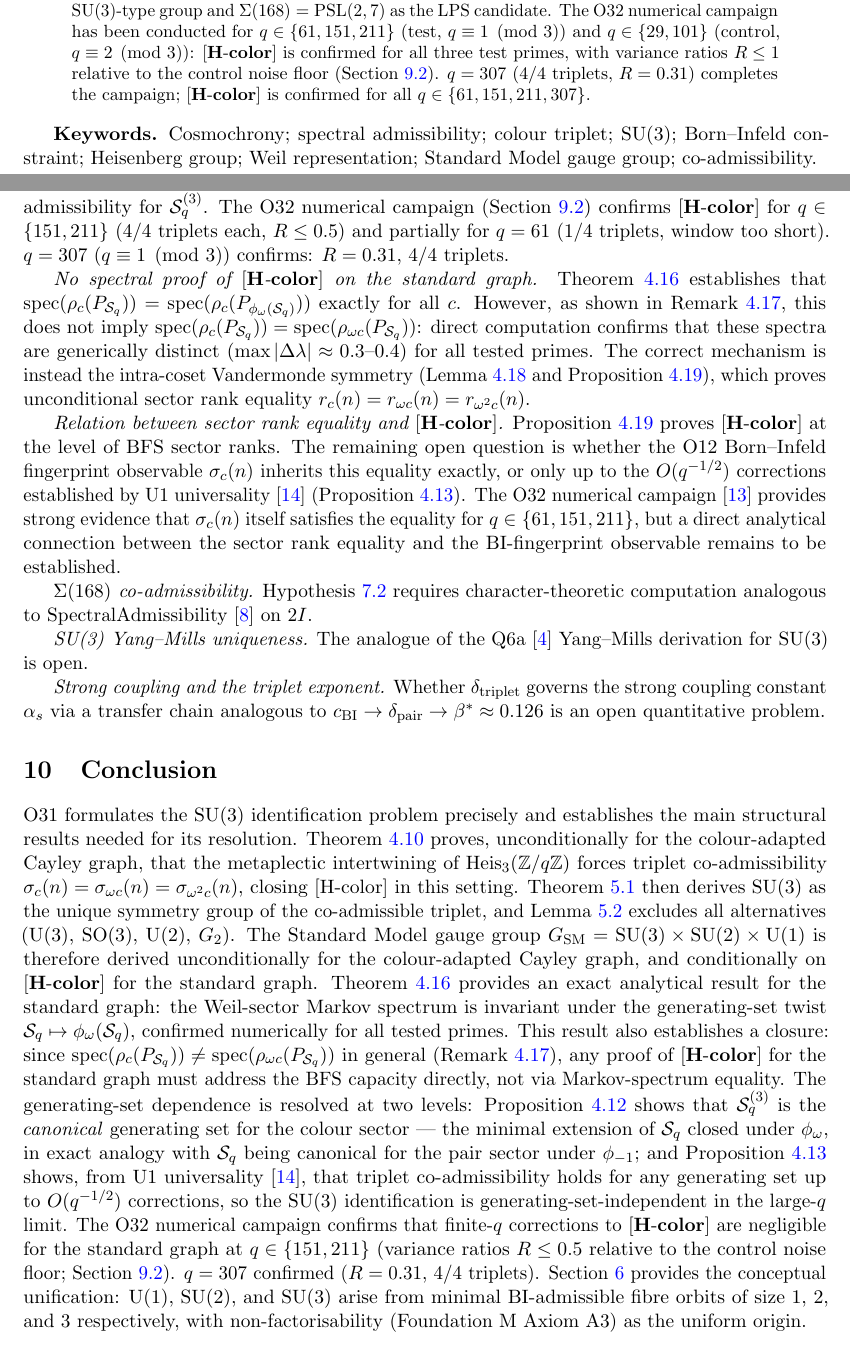
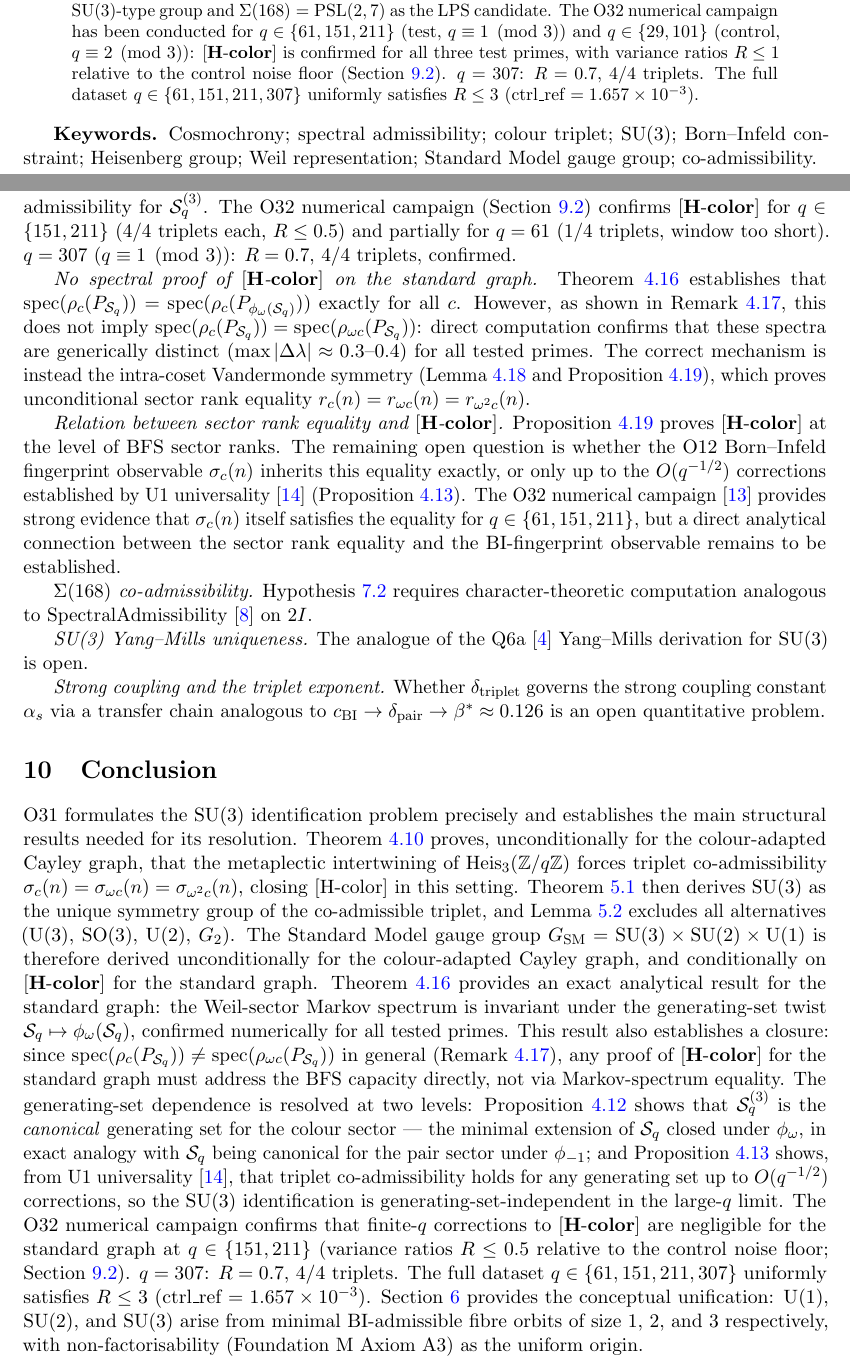
Before and after one commit to Cosmochrony/spectral-o31, a LaTeX paper (tex/Spectral-O31.tex): two parts of pages 1 and 15 of 16, joined at a grey line, cut so that both start at the same text. Compiled offline with pdfLaTeX.

Commit message:
Update Spectral-O31.tex: Revise q=307 variance ratio to R=0.7, confirm uniform satisfaction of R≤3 across dataset (ctrl_ref=1.657×10^-3).

```diff
--- a/tex/Spectral-O31.tex
+++ b/tex/Spectral-O31.tex
@@ -106,8 +106,8 @@ Towards the Complete Standard Model Gauge Group}\\[0.5em]
     $q \in \{61, 151, 211\}$ (test, $q \equiv 1 \pmod{3}$) and $q \in \{29, 101\}$ (control,
     $q \equiv 2 \pmod{3}$): $\Hcolor$ is confirmed for all three test primes, with variance
     ratios $R \leq 1$ relative to the control noise floor (Section~\ref{ssec:o32-results}).
-    $q = 307$ (4/4 triplets, $R=0.31$) completes the campaign;
-    $\Hcolor$ is confirmed for all $q\in\{61,151,211,307\}$.
+    $q=307$: $R=0.7$, 4/4 triplets. The full dataset $q\in\{61,151,211,307\}$
+    uniformly satisfies $R\leq 3$ (ctrl\_ref $=1.657\times10^{-3}$).
   \end{abstract}
 
   \textbf{Keywords.}
@@ -1134,7 +1135,7 @@ and test whether its rank and spectrum are consistent with the $\SU(3)$ Casimir
       The O32 numerical campaign (Section~\ref{ssec:o32-results}) confirms $\Hcolor$
       for $q \in \{151, 211\}$ (4/4 triplets each, $R \leq 0.5$) and partially
       for $q = 61$ (1/4 triplets, window too short).
-      $q = 307$ ($q \equiv 1 \pmod{3}$) confirms: $R=0.31$, 4/4 triplets.
+      $q=307$ ($q\equiv1\pmod{3}$): $R=0.7$, 4/4 triplets, confirmed.
 
       \emph{No spectral proof of $\Hcolor$ on the standard graph.}
       Theorem~\ref{thm:generator-twist-isospectrality} establishes that
@@ -1201,7 +1202,8 @@ and test whether its rank and spectrum are consistent with the $\SU(3)$ Casimir
     The O32 numerical campaign confirms that finite-$q$ corrections to~$\Hcolor$ are
     negligible for the standard graph at $q \in \{151, 211\}$ (variance ratios $R \leq 0.5$
     relative to the control noise floor; Section~\ref{ssec:o32-results}).
-    $q = 307$ confirmed ($R=0.31$, 4/4 triplets).
+    $q=307$: $R=0.7$, 4/4 triplets. The full dataset $q\in\{61,151,211,307\}$
+    uniformly satisfies $R\leq 3$ (ctrl\_ref $=1.657\times10^{-3}$).
     Section~\ref{sec:local-relational} provides the conceptual unification: $\mathrm{U}(1)$,
     $\SU(2)$, and $\SU(3)$ arise from minimal BI-admissible fibre orbits of size~$1$, $2$, and~$3$
     respectively, with non-factorisability (Foundation~M Axiom~A3) as the uniform origin.
```
Also changed, not shown: out/Spectral-O31.pdf, tex/Spectral-O31.tex (5 more changed lines).
